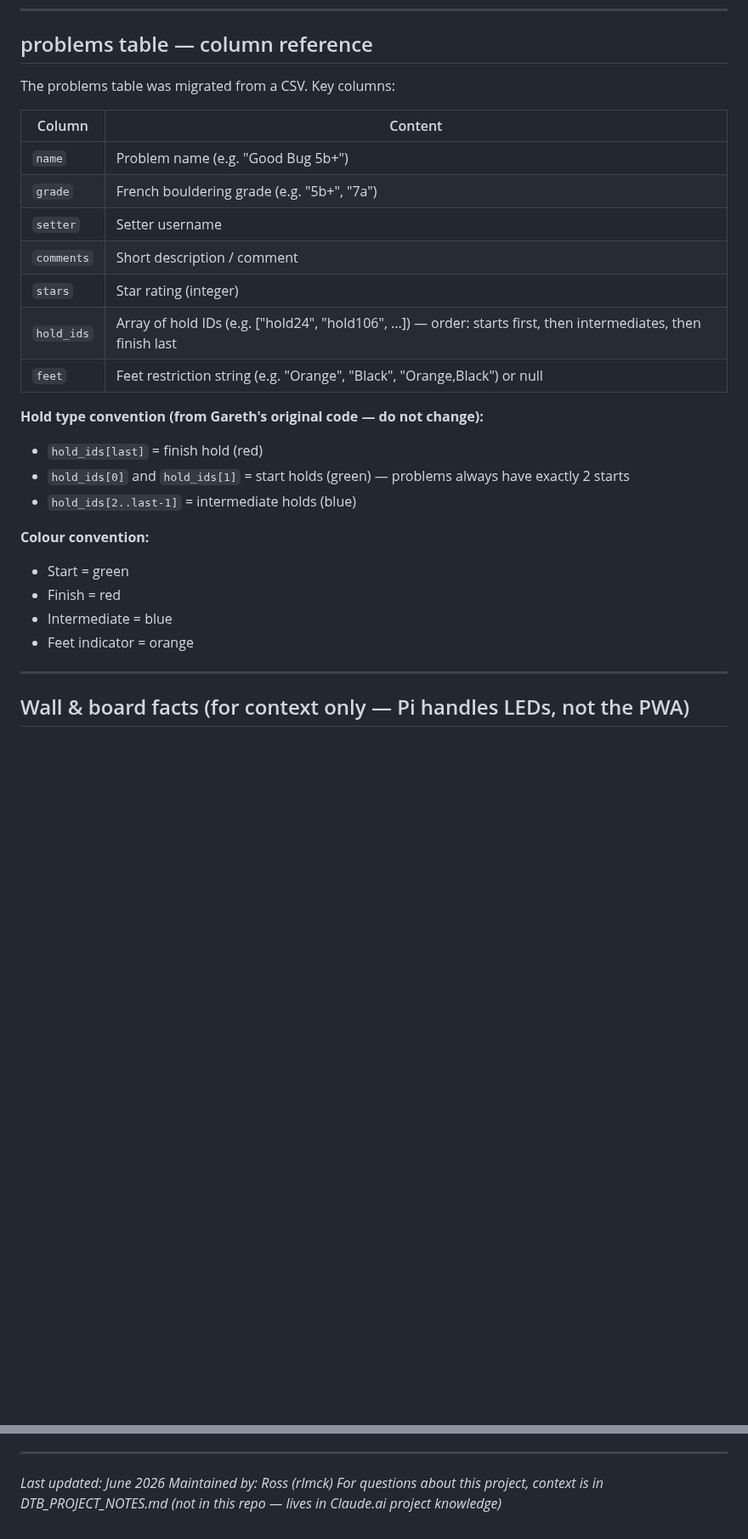
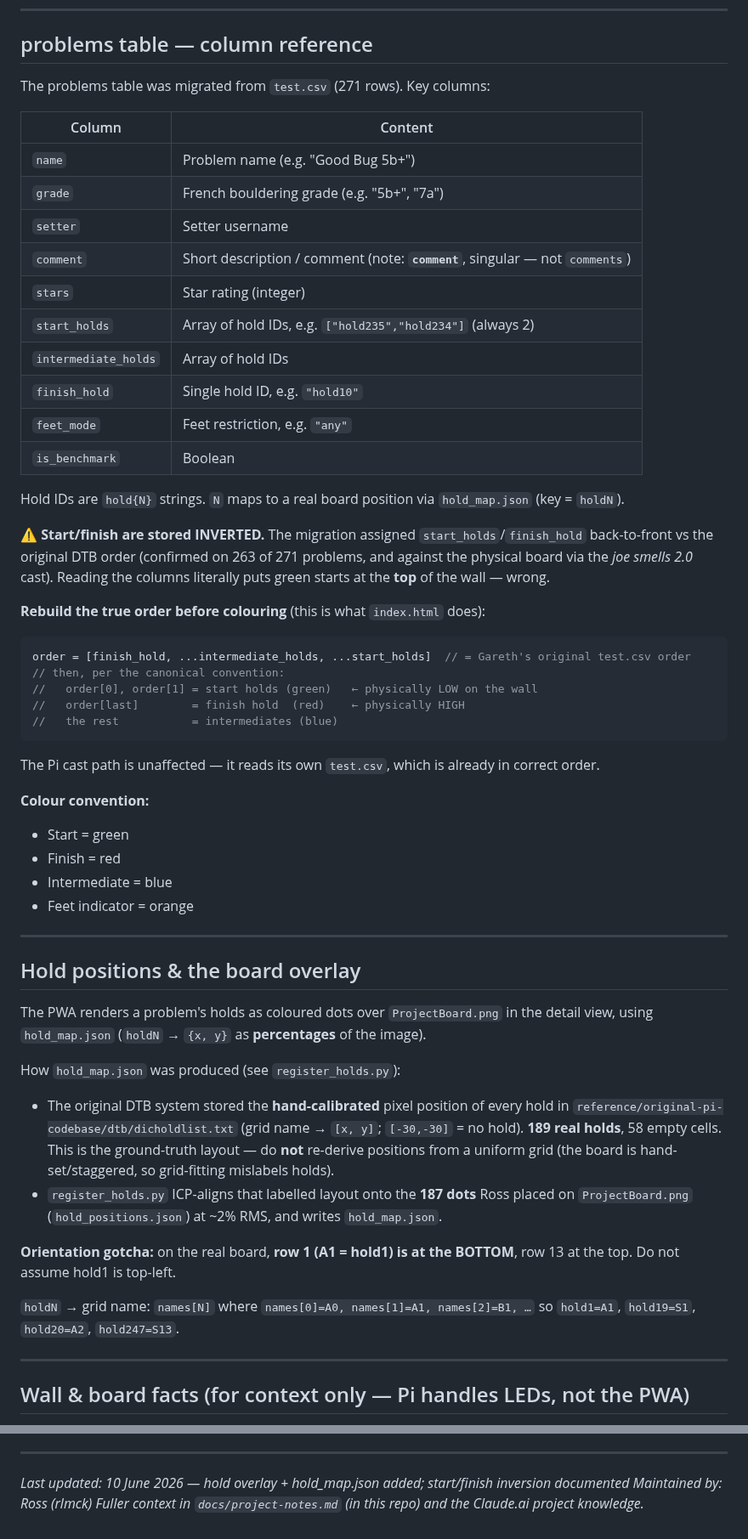
Before and after one commit to rlmck/projectboard, a Markdown page: CLAUDE.md, 2 parts joined by grey strips. Shown at 85% size. Drawn GitHub-style; blank space fills up the shorter version.

Commit message:
Docs: update CLAUDE.md for the hold overlay + start/finish inversion
Match the live problems schema (start_holds/intermediate_holds/finish_hold/
comment/feet_mode), document hold_map.json + register_holds.py and the
row-1-at-bottom orientation, and flag that the migration stored start/finish
inverted so the PWA rebuilds the true order before colouring.

Co-Authored-By: Claude Opus 4.8 <noreply@anthropic.com>

````diff
--- a/CLAUDE.md
+++ b/CLAUDE.md
@@ -61,28 +67,54 @@ await channel.send({
 
 ## problems table — column reference
 
-The problems table was migrated from a CSV. Key columns:
+The problems table was migrated from `test.csv` (271 rows). Key columns:
 
 | Column | Content |
 |---|---|
 | `name` | Problem name (e.g. "Good Bug 5b+") |
 | `grade` | French bouldering grade (e.g. "5b+", "7a") |
 | `setter` | Setter username |
-| `comments` | Short description / comment |
+| `comment` | Short description / comment (note: **`comment`**, singular — not `comments`) |
 | `stars` | Star rating (integer) |
-| `hold_ids` | Array of hold IDs (e.g. ["hold24", "hold106", ...]) — order: starts first, then intermediates, then finish last |
-| `feet` | Feet restriction string (e.g. "Orange", "Black", "Orange,Black") or null |
+| `start_holds` | Array of hold IDs, e.g. `["hold235","hold234"]` (always 2) |
+| `intermediate_holds` | Array of hold IDs |
+| `finish_hold` | Single hold ID, e.g. `"hold10"` |
+| `feet_mode` | Feet restriction, e.g. `"any"` |
+| `is_benchmark` | Boolean |
 
-**Hold type convention (from Gareth's original code — do not change):**
-- `hold_ids[last]` = finish hold (red)
-- `hold_ids[0]` and `hold_ids[1]` = start holds (green) — problems always have exactly 2 starts
-- `hold_ids[2..last-1]` = intermediate holds (blue)
+Hold IDs are `hold{N}` strings. `N` maps to a real board position via `hold_map.json` (key = `holdN`).
+
+**⚠️ Start/finish are stored INVERTED.** The migration assigned `start_holds`/`finish_hold` back-to-front vs the original DTB order (confirmed on 263 of 271 problems, and against the physical board via the *joe smells 2.0* cast). Reading the columns literally puts green starts at the **top** of the wall — wrong.
+
+**Rebuild the true order before colouring** (this is what `index.html` does):
+```js
+order = [finish_hold, ...intermediate_holds, ...start_holds]  // = Gareth's original test.csv order
+// then, per the canonical convention:
+//   order[0], order[1] = start holds (green)   ← physically LOW on the wall
+//   order[last]        = finish hold  (red)    ← physically HIGH
+//   the rest           = intermediates (blue)
+```
+The Pi cast path is unaffected — it reads its own `test.csv`, which is already in correct order.
 
 **Colour convention:**
 - Start = green
 - Finish = red
 - Intermediate = blue
 - Feet indicator = orange
+
+---
+
+## Hold positions & the board overlay
+
+The PWA renders a problem's holds as coloured dots over `ProjectBoard.png` in the detail view, using `hold_map.json` (`holdN` → `{x, y}` as **percentages** of the image).
+
+How `hold_map.json` was produced (see `register_holds.py`):
+- The original DTB system stored the **hand-calibrated** pixel position of every hold in `reference/original-pi-codebase/dtb/dicholdlist.txt` (grid name → `[x, y]`; `[-30,-30]` = no hold). **189 real holds**, 58 empty cells. This is the ground-truth layout — do **not** re-derive positions from a uniform grid (the board is hand-set/staggered, so grid-fitting mislabels holds).
+- `register_holds.py` ICP-aligns that labelled layout onto the **187 dots** Ross placed on `ProjectBoard.png` (`hold_positions.json`) at ~2% RMS, and writes `hold_map.json`.
+
+**Orientation gotcha:** on the real board, **row 1 (A1 = hold1) is at the BOTTOM**, row 13 at the top. Do not assume hold1 is top-left.
+
+`holdN` → grid name: `names[N]` where `names[0]=A0, names[1]=A1, names[2]=B1, …` so `hold1=A1`, `hold19=S1`, `hold20=A2`, `hold247=S13`.
 
 ---
 
@@ -185,6 +215,6 @@ French bouldering grades in correct difficulty order (for filter tabs and sortin
 
 ---
 
-*Last updated: June 2026*
+*Last updated: 10 June 2026 — hold overlay + hold_map.json added; start/finish inversion documented*
 *Maintained by: Ross (rlmck)*
-*For questions about this project, context is in DTB_PROJECT_NOTES.md (not in this repo — lives in Claude.ai project knowledge)*
+*Fuller context in `docs/project-notes.md` (in this repo) and the Claude.ai project knowledge.*
````
Also changed, not shown: other parts of CLAUDE.md (+11 -7 lines).
